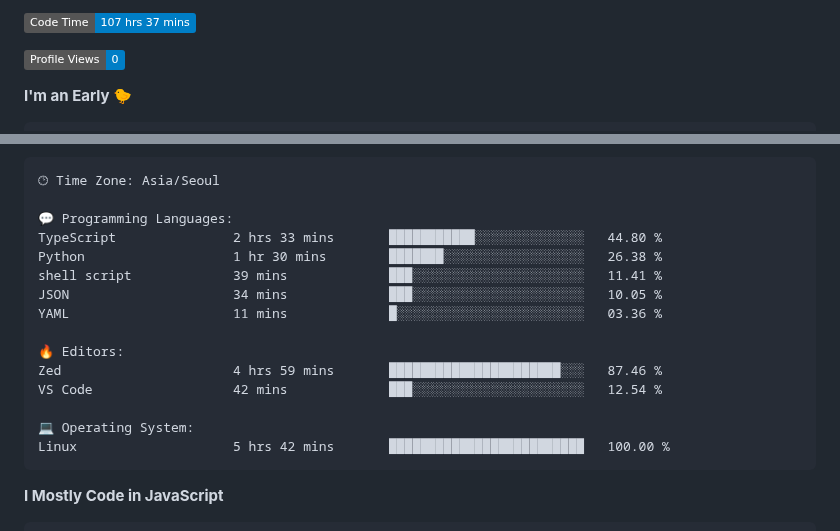
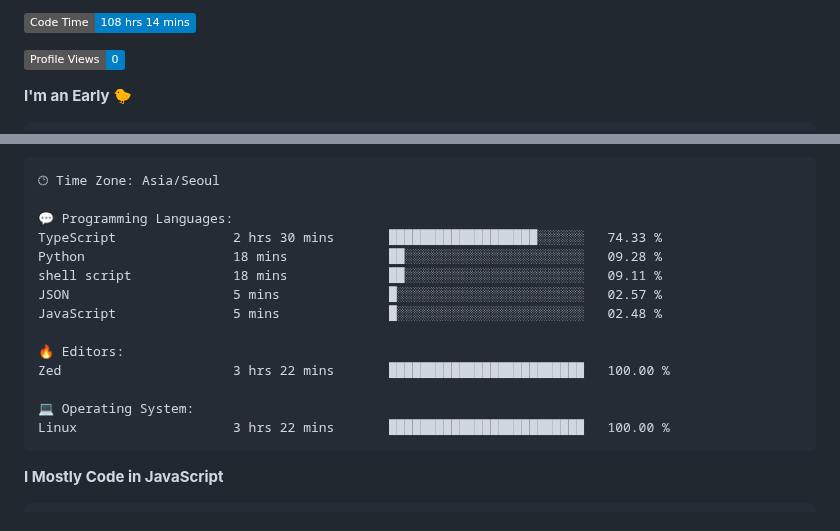
Before and after one commit to project-dy/project-dy, a Markdown page: README.md, 2 parts joined by grey strips. Drawn GitHub-style; badges without logos.

Commit message:
Updated with Dev Metrics

````diff
--- a/README.md
+++ b/README.md
@@ -1,5 +1,5 @@
 <!--START_SECTION:waka-->
-![Code Time](http://img.shields.io/badge/Code%20Time-107%20hrs%2037%20mins-blue)
+![Code Time](http://img.shields.io/badge/Code%20Time-108%20hrs%2014%20mins-blue)
 
 ![Profile Views](http://img.shields.io/badge/Profile%20Views-0-blue)
 
@@ -30,18 +30,17 @@ Sunday                   74 commits          ██░░░░░░░░░
 🕑︎ Time Zone: Asia/Seoul
 
 💬 Programming Languages:
-TypeScript               2 hrs 33 mins       ███████████░░░░░░░░░░░░░░   44.80 %
-Python                   1 hr 30 mins        ███████░░░░░░░░░░░░░░░░░░   26.38 %
-shell script             39 mins             ███░░░░░░░░░░░░░░░░░░░░░░   11.41 %
-JSON                     34 mins             ███░░░░░░░░░░░░░░░░░░░░░░   10.05 %
-YAML                     11 mins             █░░░░░░░░░░░░░░░░░░░░░░░░   03.36 %
+TypeScript               2 hrs 30 mins       ███████████████████░░░░░░   74.33 %
+Python                   18 mins             ██░░░░░░░░░░░░░░░░░░░░░░░   09.28 %
+shell script             18 mins             ██░░░░░░░░░░░░░░░░░░░░░░░   09.11 %
+JSON                     5 mins              █░░░░░░░░░░░░░░░░░░░░░░░░   02.57 %
+JavaScript               5 mins              █░░░░░░░░░░░░░░░░░░░░░░░░   02.48 %
 
 🔥 Editors:
-Zed                      4 hrs 59 mins       ██████████████████████░░░   87.46 %
-VS Code                  42 mins             ███░░░░░░░░░░░░░░░░░░░░░░   12.54 %
+Zed                      3 hrs 22 mins       █████████████████████████   100.00 %
 
 💻 Operating System:
-Linux                    5 hrs 42 mins       █████████████████████████   100.00 %
+Linux                    3 hrs 22 mins       █████████████████████████   100.00 %
 ```
 
 **I Mostly Code in JavaScript**
````
Also changed, not shown: other parts of README.md (+1 -1 lines).
